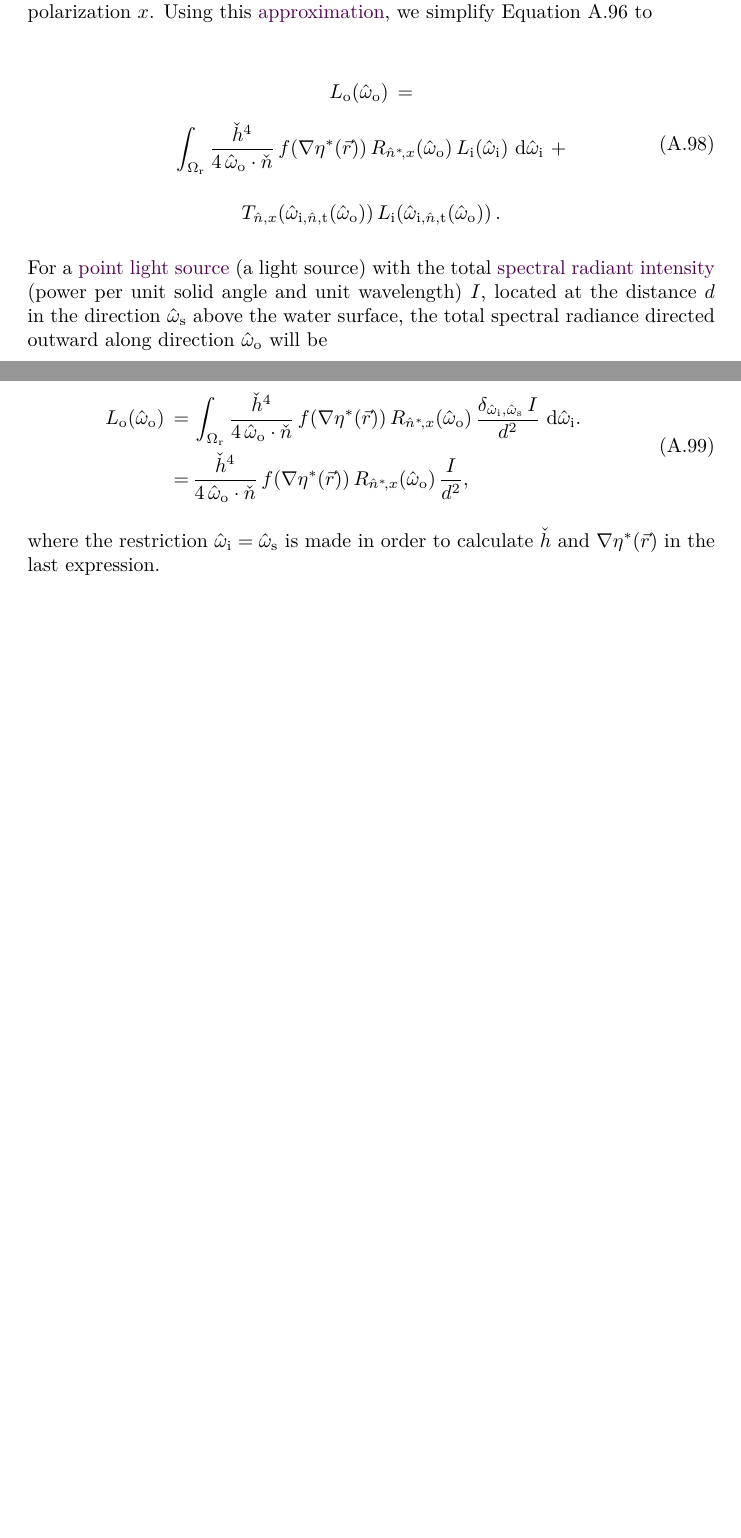
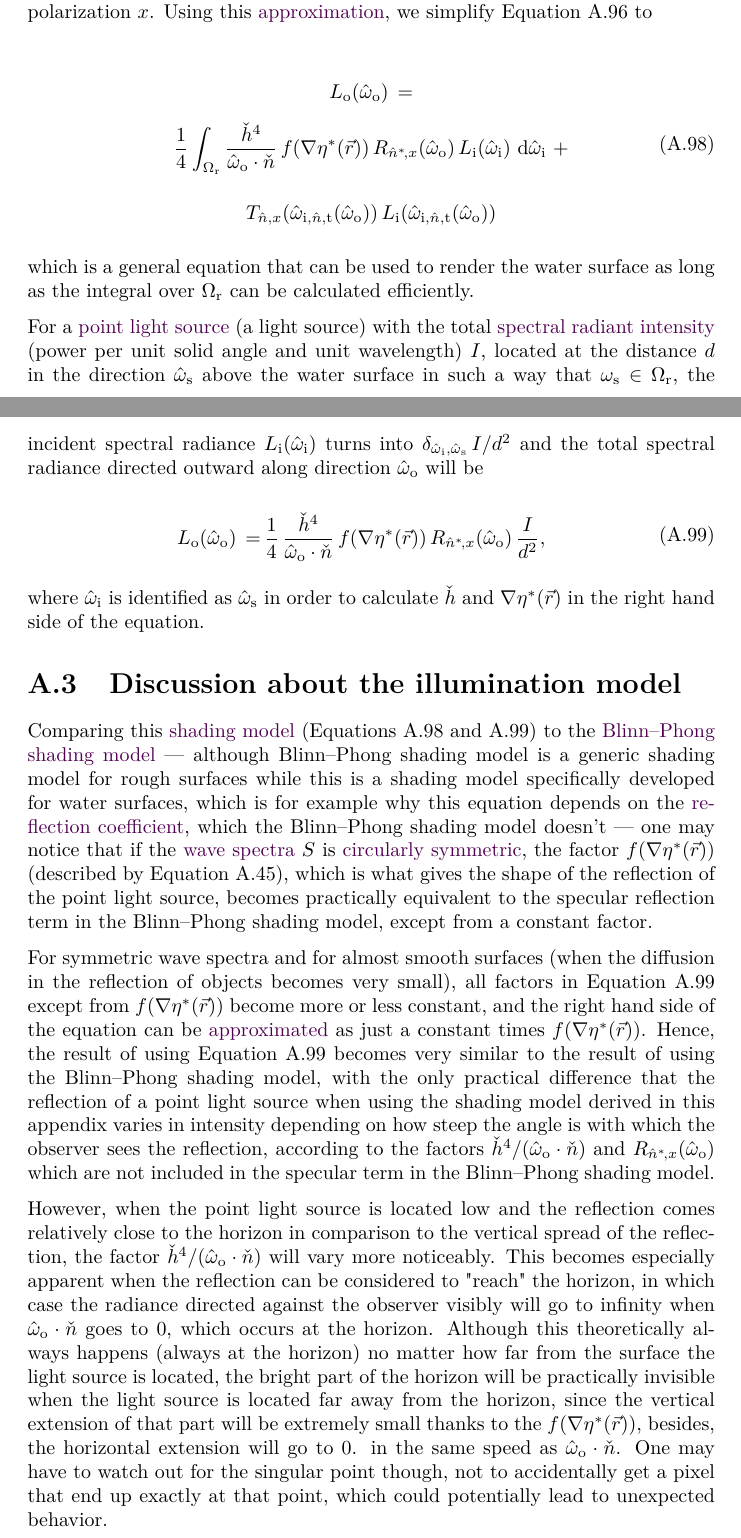
Before and after one commit to krikru/master_thesis, a LaTeX thesis (Document/Report/Report.tex, which reads Document/Report/illumination_model_derivation.tex): two parts of pages 28 and 29 of 29, joined at a grey line, cut so that both start at the same text, the shorter picture padded with empty space. Compiled offline with pdfLaTeX.

Commit message:
Finished appendix about illumination model, yay! :D

```diff
--- a/Document/Report/illumination_model_derivation.tex
+++ b/Document/Report/illumination_model_derivation.tex
@@ -947,23 +938,32 @@ If we \assume that the spectral radiance varies very slowly between different di
 
 where $\delta$ is the \idxs{Kronecker}{delta} for which any integral $\int_{\Omega}\delta_{\normvec{\omega}_1,\normvec{\omega}_2}\opd \normvec{\omega}_2$ is 1 if $\normvec{\omega}_1 \in\, \Omega$ and 0 otherwise, $\normvec{\omega}_{\text{i},\normvec{n},\text{t}}(\normvec{\omega}_{\text{o}})$ is the direction from which incoming light will be transmitted in the direction $\normvec{\omega}_{\text{o}}$, and $T_{\normvec{n}^*\!,x}(\normvec{\omega}_{\text{o}})$ is the \idxs{transmission}{coefficient} which is predicted by the \idxs{Fresnel}{equations}, for a ray being transmitted in the direction $\normvec{\omega}_{\text{o}}$, for a surface with the surface normal $\normvec{n}^*$ and for the light polarization $x$. Using this \approximation, we simplify \eqref{eq:rendering_equation_reduced_rhot} to
 
-\begin{equation} \label{eq:rendering_equation_reduced}
+\begin{equation} \label{eq:rendering_equation_simplified}
 \renewcommand*{\arraystretch}{2}
 \begin{array}{cl}
 L_{\text{o}}(\normvec{\omega}_{\text{o}}) \,= \\
-\displaystyle \int_{\Omega_{\text{r}}} \frac{\anormvec{h}^4}{4\,\normvec{\omega}_{\text{o}}\cdot\anormvec{n}}\,f(\nabla\eta^*(\vec{r}))\,R_{\normvec{n}^*\!,x}(\normvec{\omega}_{\text{o}})\, L_{\text{i}}(\normvec{\omega}_{\text{i}})\, \opd \normvec{\omega}_{\text{i}} \ + \\[1ex]
-\displaystyle T_{\normvec{n},x}(\normvec{\omega}_{\text{i},\normvec{n},\text{t}}(\normvec{\omega}_{\text{o}}))\, L_{\text{i}}(\normvec{\omega}_{\text{i},\normvec{n},\text{t}}(\normvec{\omega}_{\text{o}}))\,.
+\displaystyle \frac{1}{4}\int_{\Omega_{\text{r}}} \frac{\anormvec{h}^4}{\normvec{\omega}_{\text{o}}\cdot\anormvec{n}}\,f(\nabla\eta^*(\vec{r}))\,R_{\normvec{n}^*\!,x}(\normvec{\omega}_{\text{o}})\, L_{\text{i}}(\normvec{\omega}_{\text{i}})\,\opd \normvec{\omega}_{\text{i}} \ + \\[1ex]
+\displaystyle T_{\normvec{n},x}(\normvec{\omega}_{\text{i},\normvec{n},\text{t}}(\normvec{\omega}_{\text{o}}))\, L_{\text{i}}(\normvec{\omega}_{\text{i},\normvec{n},\text{t}}(\normvec{\omega}_{\text{o}}))
 \end{array}
 \end{equation}
 
-For a \idxs{point}{light source} (a light source) with the total \idxs{spectral}{radiant intensity}\index{intensity!spectral radiant|see{spectral radiant intensity}} (power per unit solid angle and unit wavelength) $I$, located at the distance $d$ in the direction $\normvec{\omega}_{\text{s}}$ above the water surface, the total spectral radiance directed outward along direction $\normvec{\omega}_{\text{o}}$ will be
+which is a general equation that can be used to render the water surface as long as the integral over $\Omega_{\text{r}}$ can be calculated efficiently.
+
+For a \idxs{point}{light source} (a light source) with the total \idxs{spectral}{radiant intensity}\index{intensity!spectral radiant|see{spectral radiant intensity}} (power per unit solid angle and unit wavelength) $I$, located at the distance $d$ in the direction $\normvec{\omega}_{\text{s}}$ above the water surface in such a way that $\omega_{\text{s}} \in \Omega_{\text{r}}$, the incident spectral radiance $L_{\text{i}}(\normvec{\omega}_{\text{i}})$ turns into $\delta_{\normvec{\omega}_{\text{i}},\normvec{\omega}_{\text{s}}}\,I/d^2$ and the total spectral radiance directed outward along direction $\normvec{\omega}_{\text{o}}$ will be
 
 \begin{equation} \label{eq:spectral_radience_reflected_point_light_source}
 \renewcommand*{\arraystretch}{2}
 \begin{aligned}
-\displaystyle L_{\text{o}}(\normvec{\omega}_{\text{o}}) \,=\, & \int_{\Omega_{\text{r}}} \frac{\anormvec{h}^4}{4\,\normvec{\omega}_{\text{o}}\cdot\anormvec{n}}\,f(\nabla\eta^*(\vec{r}))\,R_{\normvec{n}^*\!,x}(\normvec{\omega}_{\text{o}})\,\frac{\delta_{\normvec{\omega}_{\text{i}},\normvec{\omega}_{\text{s}}}\,I}{d^2}\, \opd \normvec{\omega}_{\text{i}}. \\
-\displaystyle =\, & \frac{\anormvec{h}^4}{4\,\normvec{\omega}_{\text{o}}\cdot\anormvec{n}}\,f(\nabla\eta^*(\vec{r}))\,R_{\normvec{n}^*\!,x}(\normvec{\omega}_{\text{o}})\,\frac{I}{d^2},
+\displaystyle L_{\text{o}}(\normvec{\omega}_{\text{o}}) \,=\, & \frac{1}{4}\,\frac{\anormvec{h}^4}{\normvec{\omega}_{\text{o}}\cdot\anormvec{n}}\,f(\nabla\eta^*(\vec{r}))\,R_{\normvec{n}^*\!,x}(\normvec{\omega}_{\text{o}})\,\frac{I}{d^2},
 \end{aligned}
 \end{equation}
 
-where the restriction $\normvec{\omega}_{\text{i}} = \normvec{\omega}_{\text{s}}$ is made in order to calculate $\anormvec{h}$ and $\nabla\eta^*(\vec{r})$ in the last expression.
+where $\normvec{\omega}_{\text{i}}$ is identified as $\normvec{\omega}_{\text{s}}$ in order to calculate $\anormvec{h}$ and $\nabla\eta^*(\vec{r})$ in the right hand side of the equation.
+
+\section{Discussion about the illumination model}
+
+Comparing this \idxs{shading}{model} (\eqrefs \ref{eq:rendering_equation_simplified} and \ref{eq:spectral_radience_reflected_point_light_source}) to the \idxs{Blinn--Phong}{shading model} --- although Blinn--Phong shading model is a generic shading model for rough surfaces while this is a shading model specifically developed for water surfaces, which is for example why this equation depends on the \idxs{reflection}{coefficient}, which the Blinn--Phong shading model doesn't --- one may notice that if the \idxs{wave}{spectra} $S$ is \idxse{circular}{symmetry}{circularly symmetric}, the factor $f(\nabla\eta^*(\vec{r}))$ (described by \eqref{eq:eta_grad_distribution_r_uniformly_distributed}), which is what gives the shape of the reflection of the point light source, becomes practically equivalent to the specular reflection term in the Blinn--Phong shading model, except from a constant factor.
+
+For symmetric wave spectra and for almost smooth surfaces (when the diffusion in the reflection of objects becomes very small), all factors in \eqref{eq:spectral_radience_reflected_point_light_source} except from $f(\nabla\eta^*(\vec{r}))$ become more or less constant, and the right hand side of the equation can be \approximated as just a constant times $f(\nabla\eta^*(\vec{r}))$. Hence, the result of using \eqref{eq:spectral_radience_reflected_point_light_source} becomes very similar to the result of using the Blinn--Phong shading model, with the only practical difference that the reflection of a point light source when using the shading model derived in this appendix varies in intensity depending on how steep the angle is with which the observer sees the reflection, according to the factors $\anormvec{h}^4/(\normvec{\omega}_{\text{o}}\cdot\anormvec{n})$ and $R_{\normvec{n}^*\!,x}(\normvec{\omega}_{\text{o}})$ which are not included in the specular term in the Blinn--Phong shading model.
+
+However, when the point light source is located low and the reflection comes relatively close to the horizon in comparison to the vertical spread of the reflection, the factor $\anormvec{h}^4/(\normvec{\omega}_{\text{o}}\cdot\anormvec{n})$ will vary more noticeably. This becomes especially apparent when the reflection can be considered to "reach" the horizon, in which case the radiance directed against the observer visibly will go to infinity when $\normvec{\omega}_{\text{o}}\cdot\anormvec{n}$ goes to 0, which occurs at the horizon. Although this theoretically always happens (always at the horizon) no matter how far from the surface the light source is located, the bright part of the horizon will be practically invisible when the light source is located far away from the horizon, since the vertical extension of that part will be extremely small thanks to the $f(\nabla\eta^*(\vec{r}))$, besides, the horizontal extension will go to 0. in the same speed as $\normvec{\omega}_{\text{o}}\cdot\anormvec{n}$. One may have to watch out for the singular point though, not to accidentally get a pixel that end up exactly at that point, which could potentially lead to unexpected behavior.
```
Also changed, not shown: Document/Report/Todo.txt (+1 -0 lines), Document/Report/illumination_model_derivation.tex (23 more changed lines).
